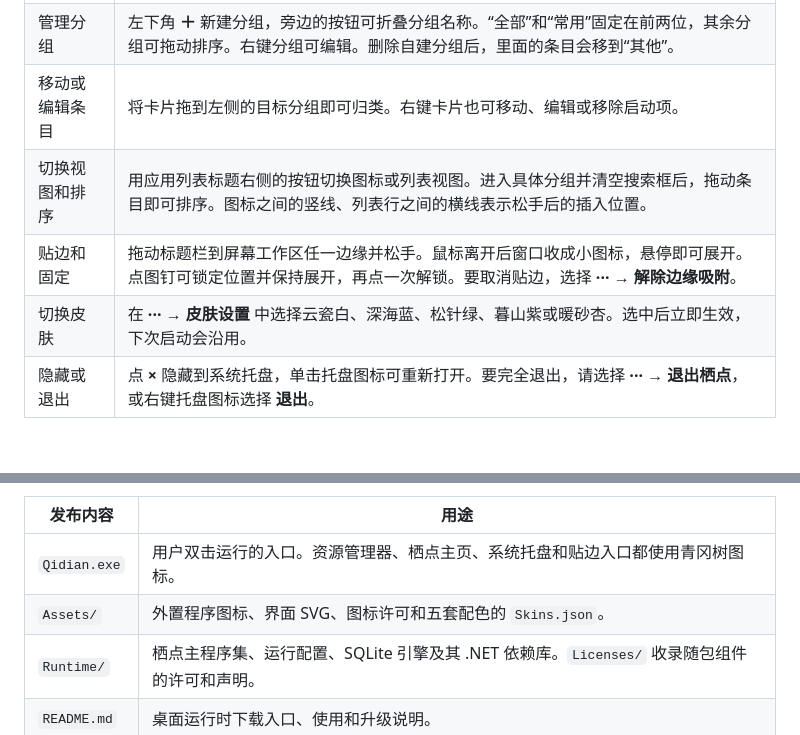
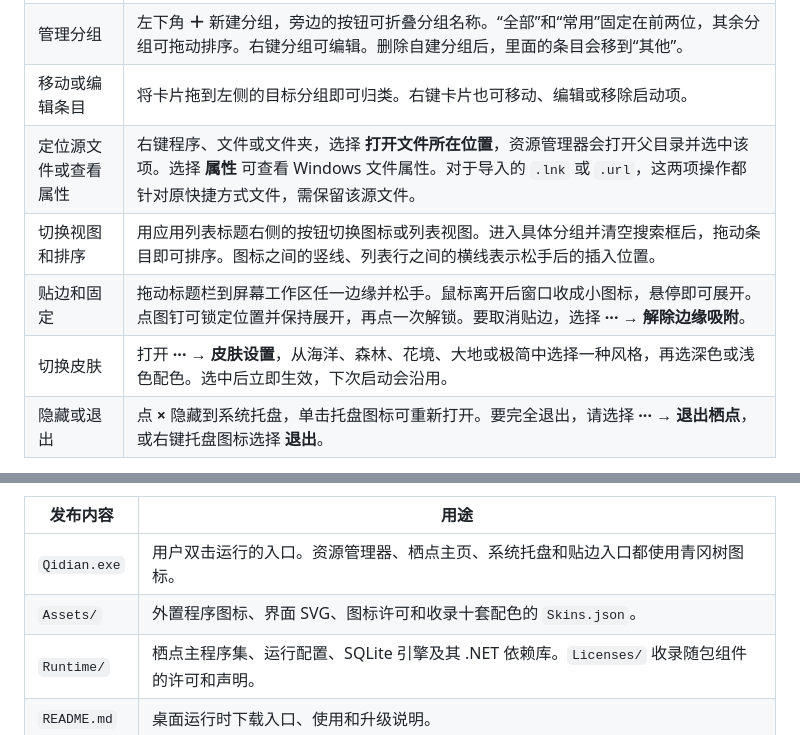
Before and after one commit to outlook581/ll_launcher, a Markdown page: README.md, 2 parts joined by grey strips. GitHub-like rendering; blank space fills up the shorter version.

```diff
--- a/README.md
+++ b/README.md
@@ -22,9 +31,10 @@
 | 搜索并启动 | 在窗口内按 `Ctrl+F` 聚焦搜索框。输入名称即可搜索所有分组，按 `Enter` 打开第一项。要选其他结果，先按 `↓` 进入结果区，再用方向键选择。 |
 | 管理分组 | 左下角 **＋** 新建分组，旁边的按钮可折叠分组名称。“全部”和“常用”固定在前两位，其余分组可拖动排序。右键分组可编辑。删除自建分组后，里面的条目会移到“其他”。 |
 | 移动或编辑条目 | 将卡片拖到左侧的目标分组即可归类。右键卡片也可移动、编辑或移除启动项。 |
+| 定位源文件或查看属性 | 右键程序、文件或文件夹，选择 **打开文件所在位置**，资源管理器会打开父目录并选中该项。选择 **属性** 可查看 Windows 文件属性。对于导入的 `.lnk` 或 `.url`，这两项操作都针对原快捷方式文件，需保留该源文件。 |
 | 切换视图和排序 | 用应用列表标题右侧的按钮切换图标或列表视图。进入具体分组并清空搜索框后，拖动条目即可排序。图标之间的竖线、列表行之间的横线表示松手后的插入位置。 |
 | 贴边和固定 | 拖动标题栏到屏幕工作区任一边缘并松手。鼠标离开后窗口收成小图标，悬停即可展开。点图钉可锁定位置并保持展开，再点一次解锁。要取消贴边，选择 **··· → 解除边缘吸附**。 |
-| 切换皮肤 | 在 **··· → 皮肤设置** 中选择云瓷白、深海蓝、松针绿、暮山紫或暖砂杏。选中后立即生效，下次启动会沿用。 |
+| 切换皮肤 | 打开 **··· → 皮肤设置**，从海洋、森林、花境、大地或极简中选择一种风格，再选深色或浅色配色。选中后立即生效，下次启动会沿用。 |
 | 隐藏或退出 | 点 **×** 隐藏到系统托盘，单击托盘图标可重新打开。要完全退出，请选择 **··· → 退出栖点**，或右键托盘图标选择 **退出**。 |
 
 默认窗口为 480 × 624 个逻辑像素，随 Windows 显示缩放调整。拖动边框可以改变大小，栖点会记住窗口尺寸和位置。
@@ -70,7 +80,7 @@ dotnet run --project tests/Launcher.Storage.Tests.csproj -c Release
 | 发布内容 | 用途 |
 | --- | --- |
 | `Qidian.exe` | 用户双击运行的入口。资源管理器、栖点主页、系统托盘和贴边入口都使用青冈树图标。 |
-| `Assets/` | 外置程序图标、界面 SVG、图标许可和五套配色的 `Skins.json`。 |
+| `Assets/` | 外置程序图标、界面 SVG、图标许可和收录十套配色的 `Skins.json`。 |
 | `Runtime/` | 栖点主程序集、运行配置、SQLite 引擎及其 .NET 依赖库。`Licenses/` 收录随包组件的许可和声明。 |
 | `README.md` | 桌面运行时下载入口、使用和升级说明。 |
 | `LICENSE` | 栖点原创代码的 Apache-2.0 许可证。 |
```
Also changed, not shown: other parts of README.md (+11 -2 lines), docs/screenshots/favorites.png (added), docs/screenshots/overview.png (added), docs/screenshots/search.png (added), 6 other files.
